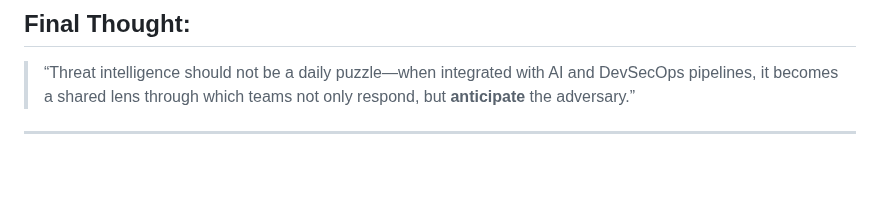
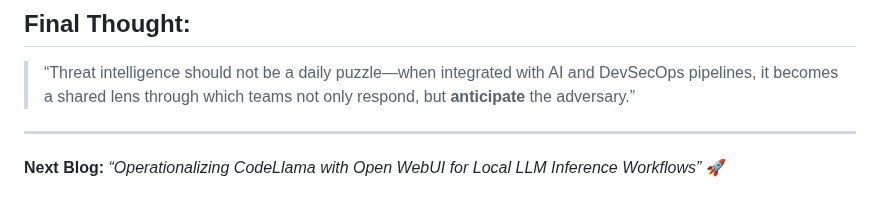
Before and after one commit to PardhuSreeRushiVarma20060119/CybersecurityAndDevelopment, a Markdown page: LifeAroundLLMs/blogposts/2025-06-24-DevsecopsR&D-ThreatIntelligence.md, the part around the change. Drawn GitHub-style; blank space fills up the shorter version.

```diff
--- a/LifeAroundLLMs/blogposts/2025-06-24-DevsecopsR&D-ThreatIntelligence.md
+++ b/LifeAroundLLMs/blogposts/2025-06-24-DevsecopsR&D-ThreatIntelligence.md
@@ -111,3 +111,5 @@ A mid-sized cybersecurity firm piloted an **AI-integrated DevSecOps architecture
 > “Threat intelligence should not be a daily puzzle—when integrated with AI and DevSecOps pipelines, it becomes a shared lens through which teams not only respond, but **anticipate** the adversary.”
 
 ---
+
+**Next Blog:** *“Operationalizing CodeLlama with Open WebUI for Local LLM Inference Workflows”* 🚀
```
